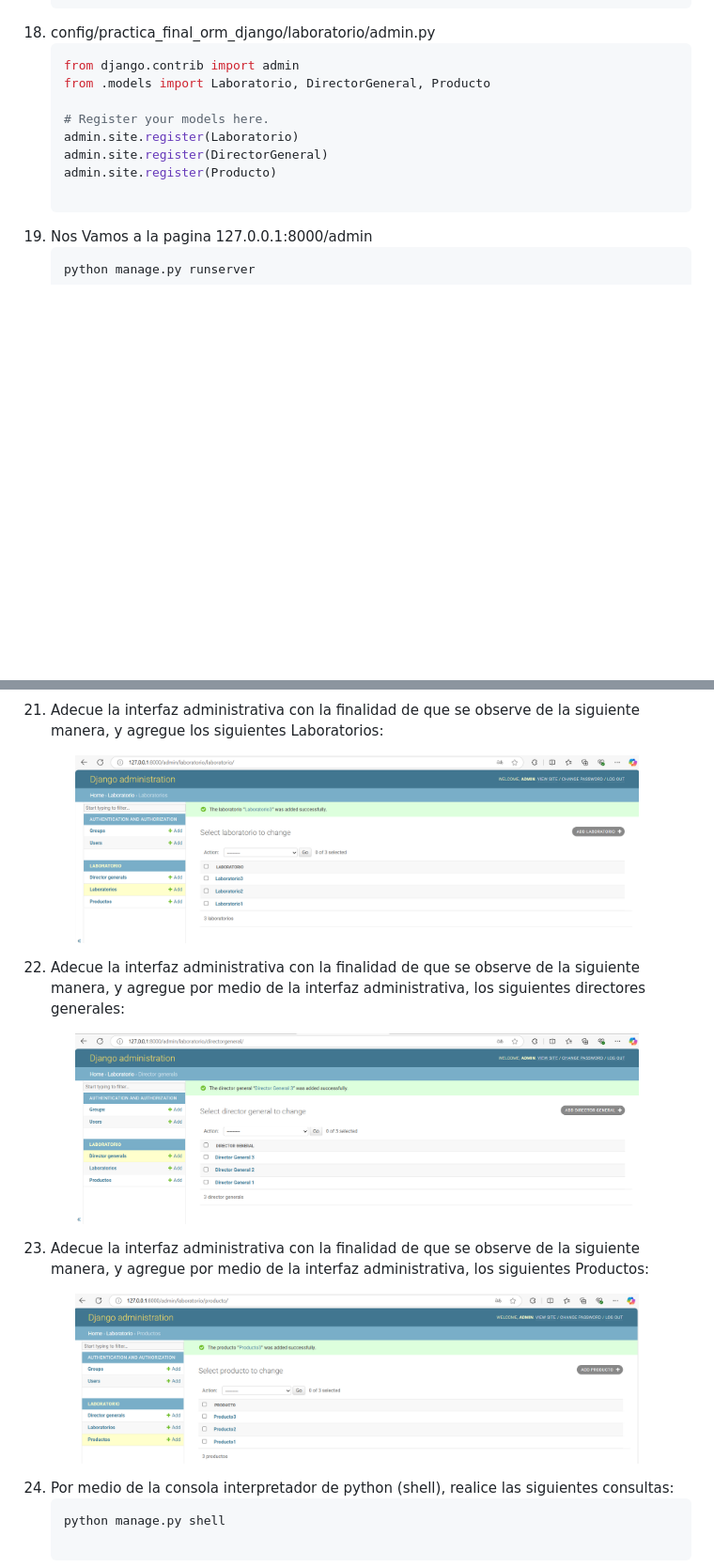
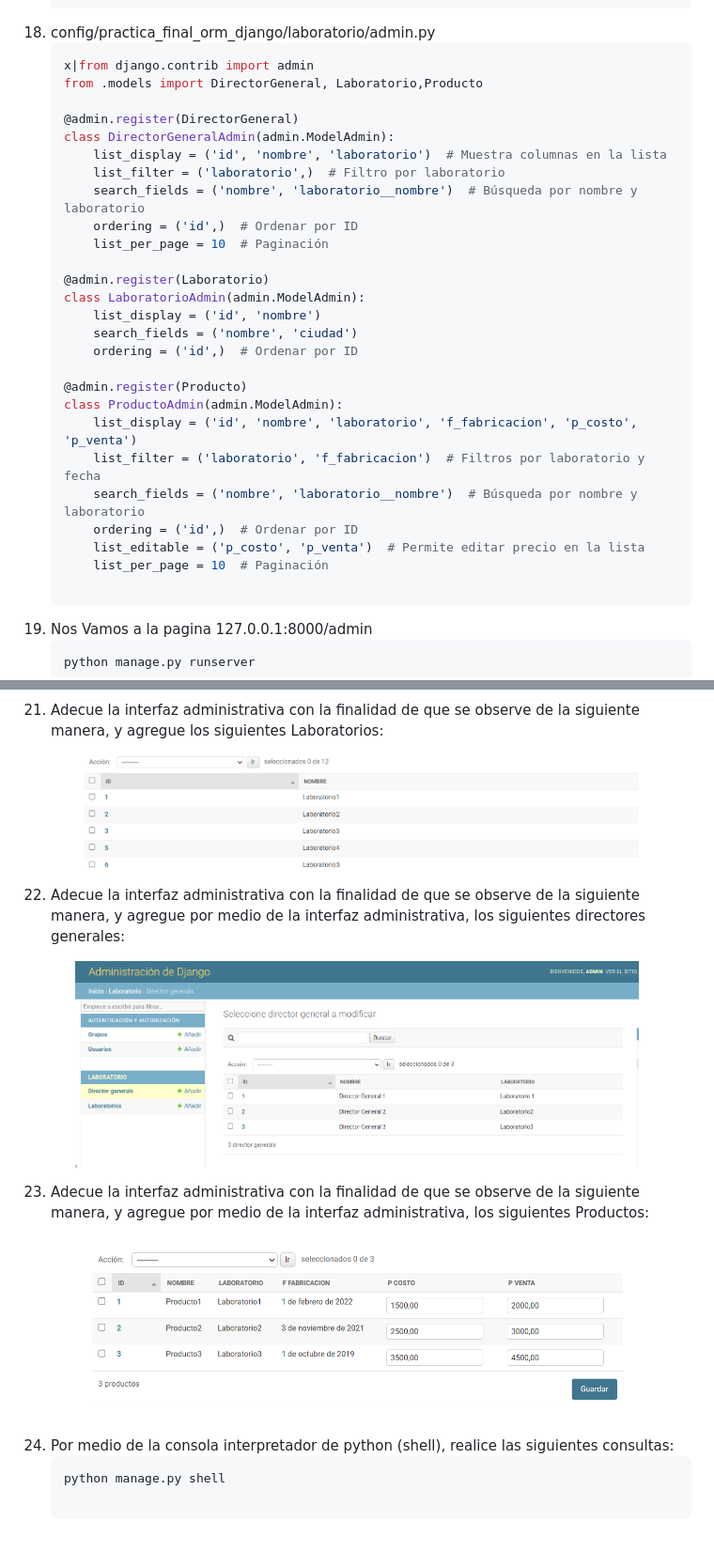
Before and after one commit to kenkairon/EjercicioFinalLaboratorioV2, a Markdown page: README.md, 2 parts joined by grey strips. Shown: that part at 94% size. GitHub-like rendering; pictures changed too: images/directores.png, images/laboratorios.png, images/productos.png; blank space fills up the shorter version.

````diff
--- a/README.md
+++ b/README.md
@@ -164,13 +164,31 @@ Educativo y de Aprendizaje Personal
     y
 18. config/practica_final_orm_django/laboratorio/admin.py
     ```bash
-    from django.contrib import admin
-    from .models import Laboratorio, DirectorGeneral, Producto
+    x|from django.contrib import admin
+    from .models import DirectorGeneral, Laboratorio,Producto
 
-    # Register your models here.
-    admin.site.register(Laboratorio)
-    admin.site.register(DirectorGeneral)
-    admin.site.register(Producto)
+    @admin.register(DirectorGeneral)
+    class DirectorGeneralAdmin(admin.ModelAdmin):
+        list_display = ('id', 'nombre', 'laboratorio')  # Muestra columnas en la lista
+        list_filter = ('laboratorio',)  # Filtro por laboratorio
+        search_fields = ('nombre', 'laboratorio__nombre')  # Búsqueda por nombre y laboratorio
+        ordering = ('id',)  # Ordenar por ID
+        list_per_page = 10  # Paginación
+
+    @admin.register(Laboratorio)
+    class LaboratorioAdmin(admin.ModelAdmin):
+        list_display = ('id', 'nombre')
+        search_fields = ('nombre', 'ciudad')
+        ordering = ('id',)  # Ordenar por ID
+
+    @admin.register(Producto)
+    class ProductoAdmin(admin.ModelAdmin):
+        list_display = ('id', 'nombre', 'laboratorio', 'f_fabricacion', 'p_costo', 'p_venta')
+        list_filter = ('laboratorio', 'f_fabricacion')  # Filtros por laboratorio y fecha
+        search_fields = ('nombre', 'laboratorio__nombre')  # Búsqueda por nombre y laboratorio
+        ordering = ('id',)  # Ordenar por ID
+        list_editable = ('p_costo', 'p_venta')  # Permite editar precio en la lista
+        list_per_page = 10  # Paginación
 
 19. Nos Vamos a la pagina 127.0.0.1:8000/admin
     ```bash
````
Also changed, not shown: other parts of README.md (+2 -1 lines), 7 other files.
